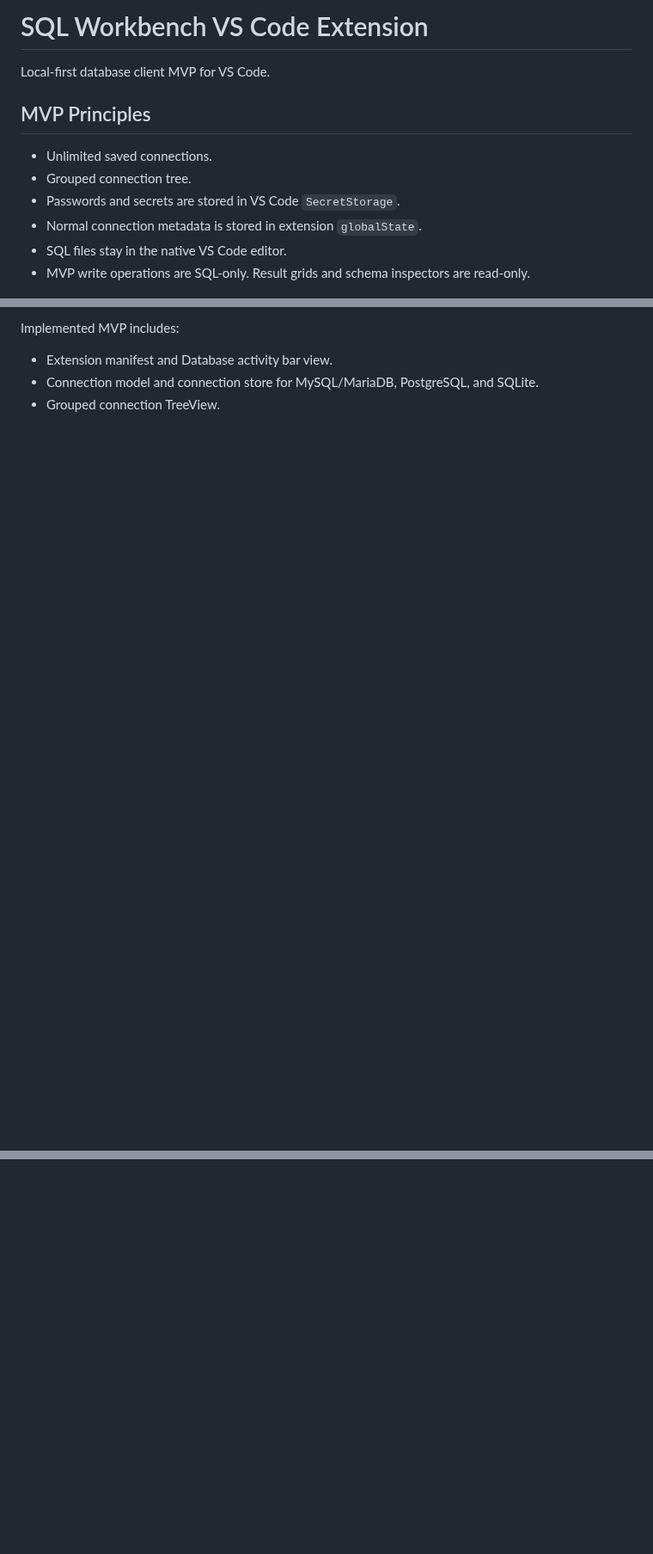
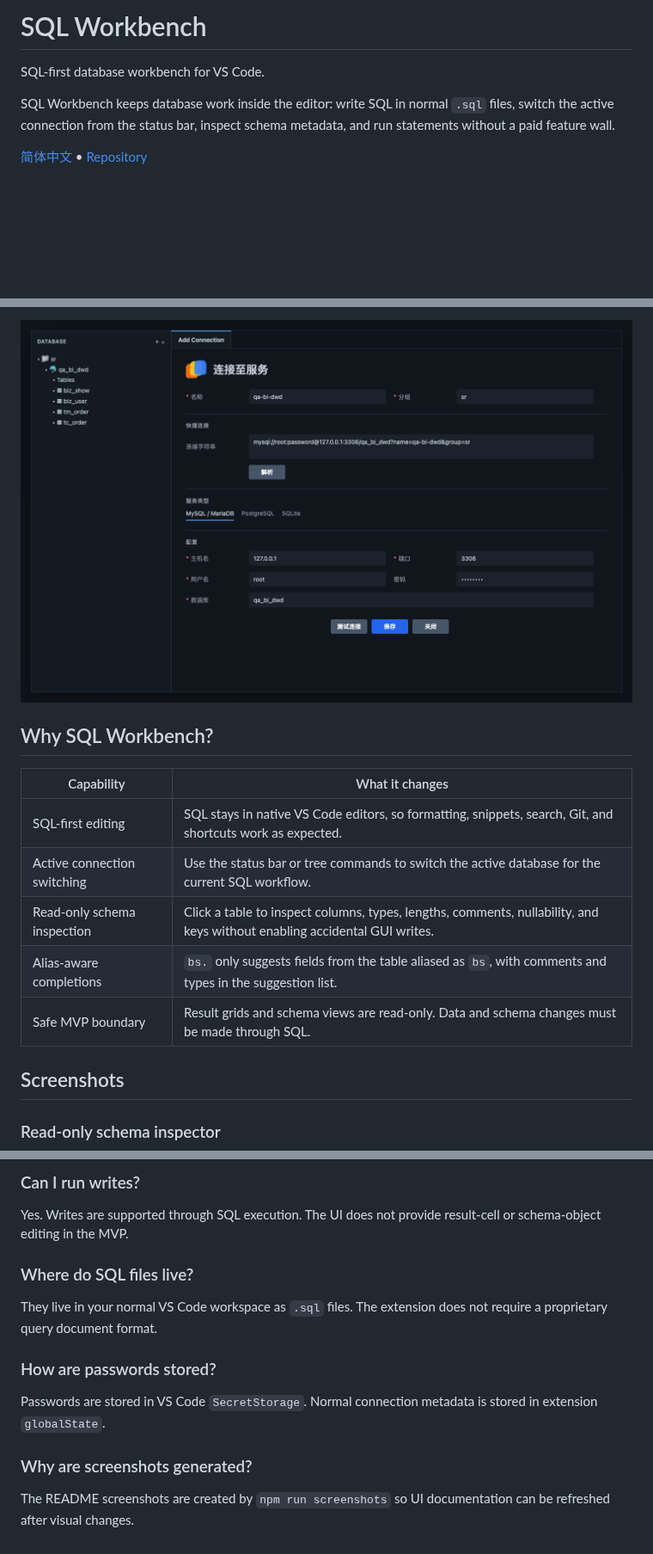
Before and after one commit to DWmister/sql-workbench-vscode, a Markdown page: README.md, 3 parts joined by grey strips. Shown at 86% size. GitHub-like rendering; pictures changed too: docs/images/connection-form.png (added); blank space fills up the shorter version.

```diff
--- a/README.md
+++ b/README.md
@@ -1,13 +1,8 @@
-# SQL Workbench VS Code Extension
+# SQL Workbench
 
-Local-first database client MVP for VS Code.
+SQL-first database workbench for VS Code.
 
-## MVP Principles
+SQL Workbench keeps database work inside the editor: write SQL in normal `.sql` files, switch the active connection from the status bar, inspect schema metadata, and run statements without a paid feature wall.
 
-- Unlimited saved connections.
-- Grouped connection tree.
-- Passwords and secrets are stored in VS Code `SecretStorage`.
-- Normal connection metadata is stored in extension `globalState`.
-- SQL files stay in the native VS Code editor.
-- MVP write operations are SQL-only. Result grids and schema inspectors are read-only.
+[简体中文](README_CN.md) • [Repository](https://github.com/DWmister/sql-workbench-vscode)
 
@@ -15,6 +13,17 @@ Local-first database client MVP for VS Code.
 
-Implemented MVP includes:
+![Connection form](docs/images/connection-form.png)
 
-- Extension manifest and Database activity bar view.
-- Connection model and connection store for MySQL/MariaDB, PostgreSQL, and SQLite.
-- Grouped connection TreeView.
+## Why SQL Workbench?
+
+| Capability | What it changes |
+| --- | --- |
+| SQL-first editing | SQL stays in native VS Code editors, so formatting, snippets, search, Git, and shortcuts work as expected. |
+| Active connection switching | Use the status bar or tree commands to switch the active database for the current SQL workflow. |
+| Read-only schema inspection | Click a table to inspect columns, types, lengths, comments, nullability, and keys without enabling accidental GUI writes. |
+| Alias-aware completions | `bs.` only suggests fields from the table aliased as `bs`, with comments and types in the suggestion list. |
+| Safe MVP boundary | Result grids and schema views are read-only. Data and schema changes must be made through SQL. |
+
+## Screenshots
+
+### Read-only schema inspector
+
@@ -43,0 +130,15 @@ Launch the extension from VS Code with the generated `out/extension.js` as the e
+### Can I run writes?
+
+Yes. Writes are supported through SQL execution. The UI does not provide result-cell or schema-object editing in the MVP.
+
+### Where do SQL files live?
+
+They live in your normal VS Code workspace as `.sql` files. The extension does not require a proprietary query document format.
+
+### How are passwords stored?
+
+Passwords are stored in VS Code `SecretStorage`. Normal connection metadata is stored in extension `globalState`.
+
+### Why are screenshots generated?
+
+The README screenshots are created by `npm run screenshots` so UI documentation can be refreshed after visual changes.
```
Also changed, not shown: other parts of README.md (+90 -10 lines), README_CN.md (added, +144 -0 lines), docs/images/schema-view.png (added), docs/images/sql-completion.png (added), 2 other files.
